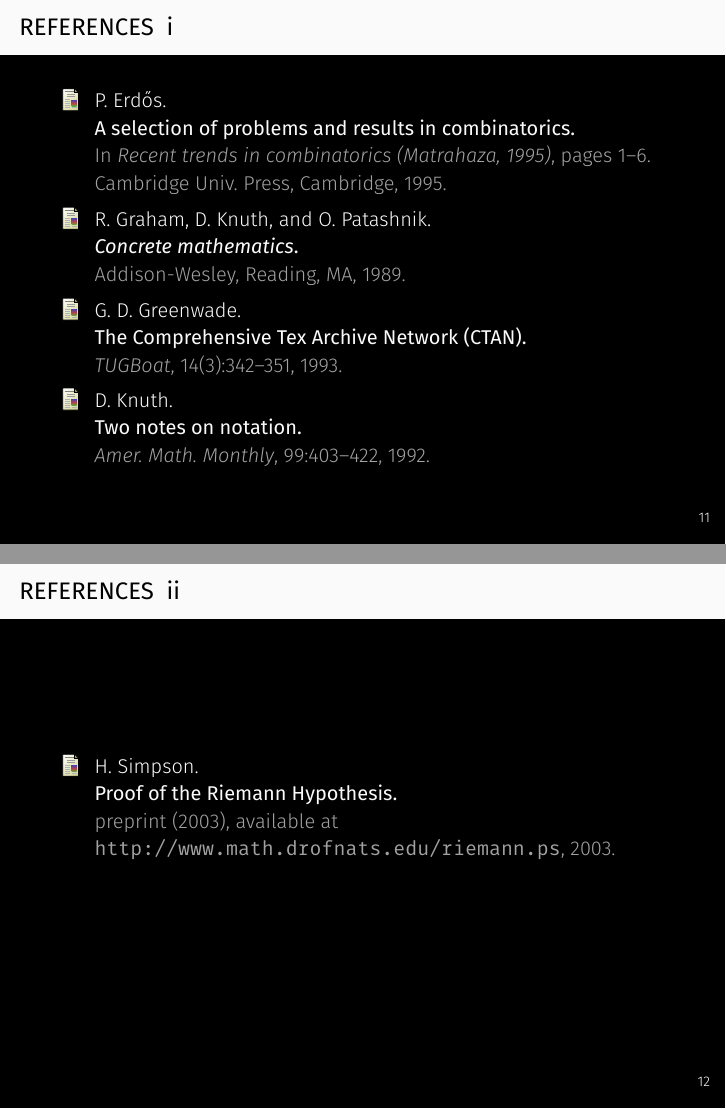
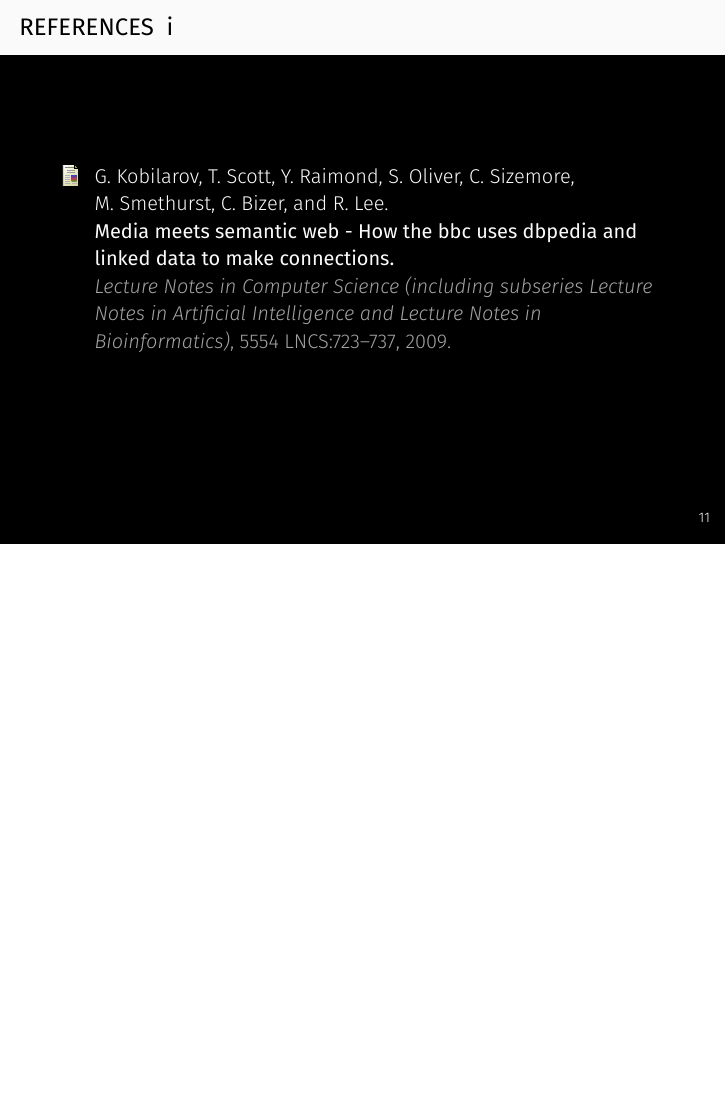
Before and after one commit to devmount/SemanticWeb, LaTeX slides (presentation.tex, which reads references.bib): pages 26 and 27 of 27 before the commit and page 26 of 26 after it, the two joined at a grey line, the shorter picture padded with empty space. The pictures show the PDF file presentation.pdf that the author committed with the source.

Commit message:
corrected: bibtex entry

```diff
--- a/references.bib
+++ b/references.bib
@@ -1,7 +0,0 @@
-@article{Knuth92,
-        author = "D.E. Knuth",
-        title = "Two notes on notation",
-        journal = "Amer. Math. Monthly",
-        volume = "99",
-        year = "1992",
-        pages = "403--422",
@@ -8,26 +8,6 @@
+    journal = {Lecture Notes in Computer Science (including subseries Lecture Notes in Artificial Intelligence and Lecture Notes in Bioinformatics)},
+    pages = {723--737},
+    title = {{Media meets semantic web - How the bbc uses dbpedia and linked data to make connections}},
+    volume = {5554 LNCS},
+    year = {2009}
 }
-
-@book{ConcreteMath,
-        author = "R.L. Graham and D.E. Knuth and O. Patashnik",
-        title = "Concrete mathematics",
-        publisher = "Addison-Wesley",
-        address = "Reading, MA",
-        year = "1989"
-}
-
-@unpublished{Simpson,
-        author = "H. Simpson",
-        title = "Proof of the {R}iemann {H}ypothesis",
-        note = "preprint (2003), available at
-        \texttt{http://www.math.drofnats.edu/riemann.ps}",
-        year = "2003"
-}
-
-@incollection{Er01,
-        author = "P. Erd{\H o}s",
-        title = "A selection of problems and results in combinatorics",
-        booktitle = "Recent trends in combinatorics (Matrahaza, 1995)",
-        publisher = "Cambridge Univ. Press",
-        address = "Cambridge",
-        pages = "1--6",
-        year = "1995"
```
Also changed, not shown: presentation.tex (+7 -4 lines), presentation.pdf, references.bib (17 more changed lines).
